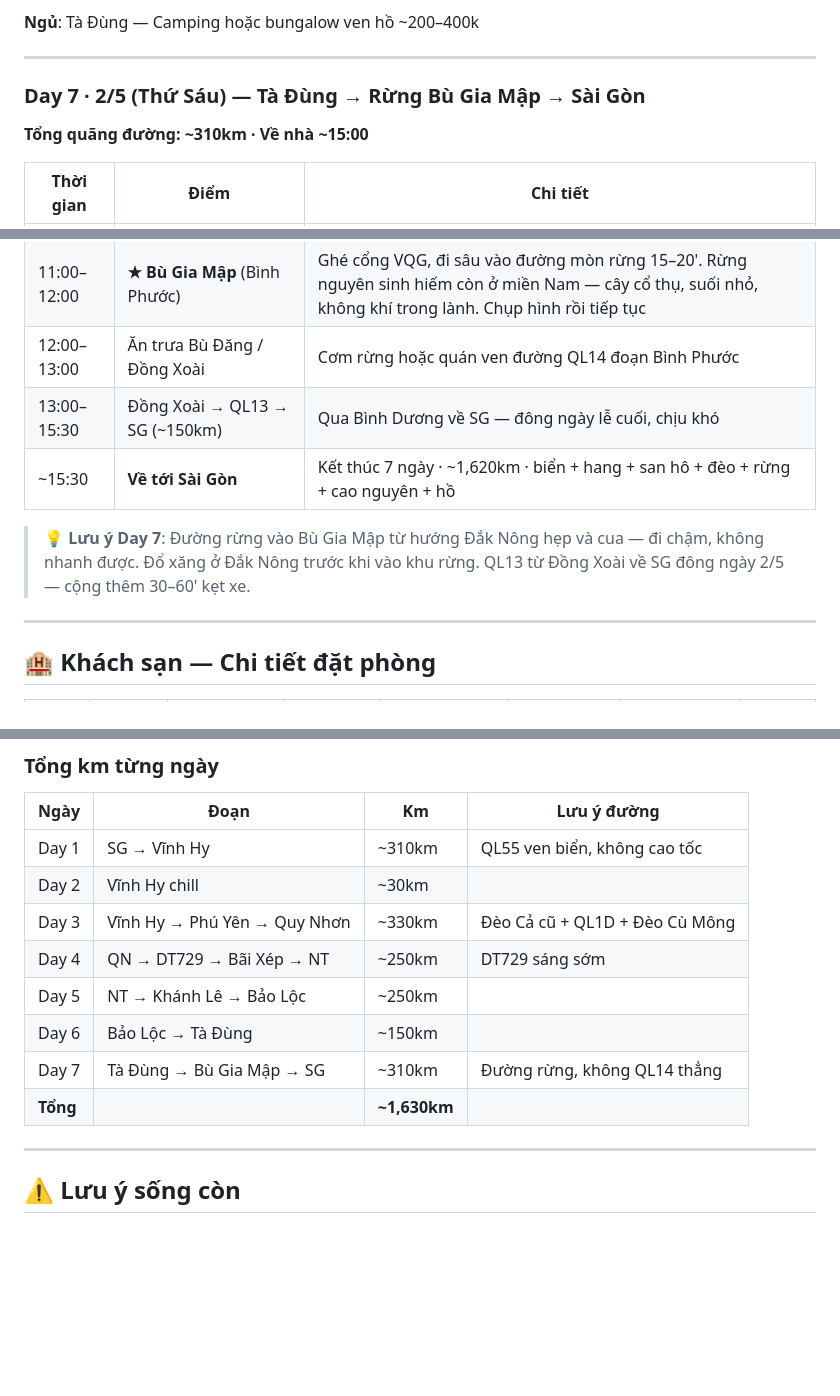
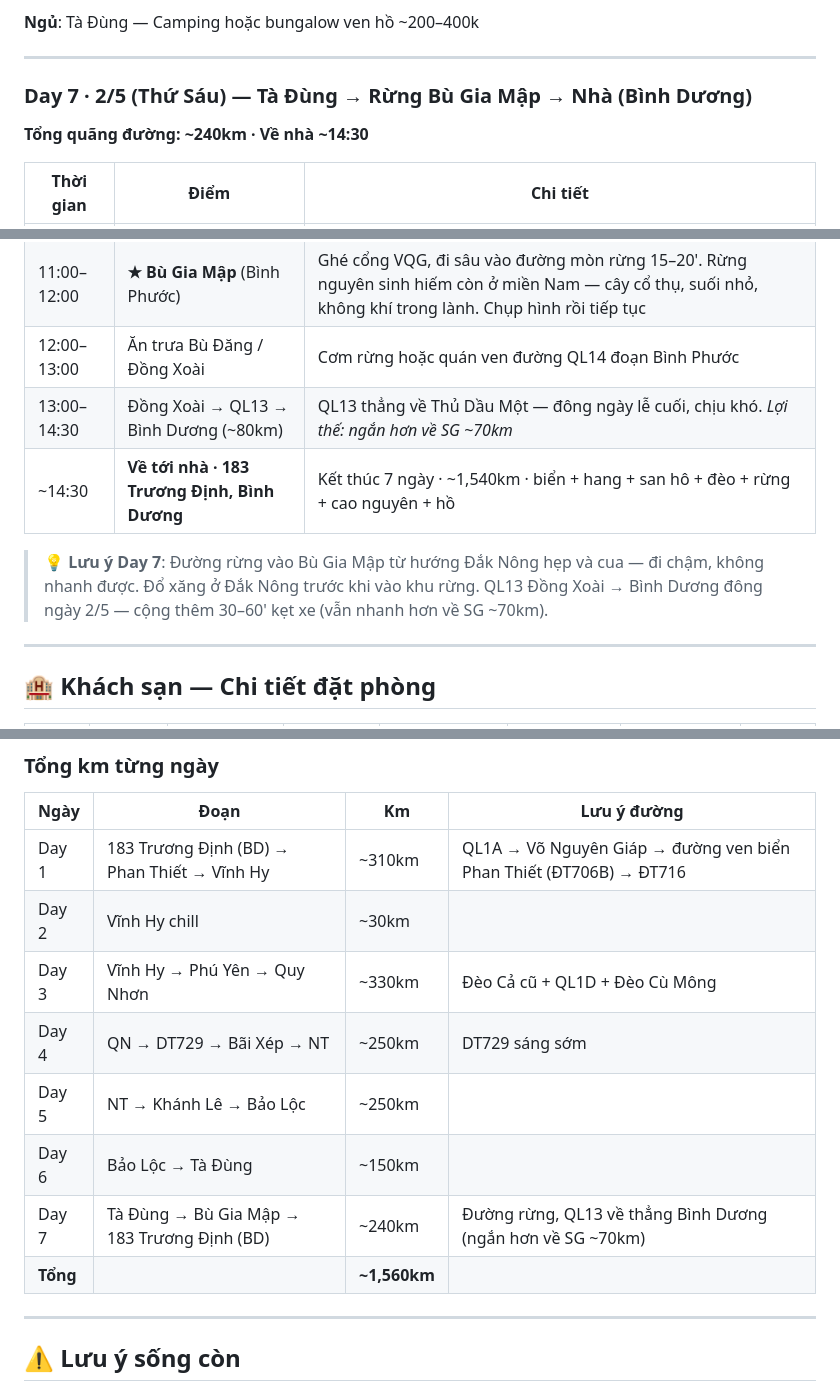
Before and after one commit to vinhandev23-afk/trip-plans, a Markdown page: trips/roadtrip-30-4/README.md, 3 parts joined by grey strips. Drawn GitHub-style; blank space fills up the shorter version.

```diff
--- a/trips/roadtrip-30-4/README.md
+++ b/trips/roadtrip-30-4/README.md
@@ -160,8 +165,8 @@ SG ──► Cổ Thạch ──► Vĩnh Hy ──► Đèo Cả ──► Phú
 
 ---
 
-### Day 7 · 2/5 (Thứ Sáu) — Tà Đùng → Rừng Bù Gia Mập → Sài Gòn
-**Tổng quãng đường: ~310km · Về nhà ~15:00**
+### Day 7 · 2/5 (Thứ Sáu) — Tà Đùng → Rừng Bù Gia Mập → Nhà (Bình Dương)
+**Tổng quãng đường: ~240km · Về nhà ~14:30**
 
 | Thời gian | Điểm | Chi tiết |
 |-----------|------|----------|
@@ -170,10 +175,10 @@ SG ──► Cổ Thạch ──► Vĩnh Hy ──► Đèo Cả ──► Phú
 | 08:00–11:00 | Tà Đùng → đường rừng → **Bù Gia Mập** (~150km) | Rời Tà Đùng, xuôi về Bình Phước theo đường rừng qua Đắk Nông → vào **Vườn quốc gia Bù Gia Mập**. Đường xuyên rừng nguyên sinh ít xe, mát, xanh mướt — khác hẳn QL14 trống trải |
 | 11:00–12:00 | **★ Bù Gia Mập** (Bình Phước) | Ghé cổng VQG, đi sâu vào đường mòn rừng 15–20'. Rừng nguyên sinh hiếm còn ở miền Nam — cây cổ thụ, suối nhỏ, không khí trong lành. Chụp hình rồi tiếp tục |
 | 12:00–13:00 | Ăn trưa Bù Đăng / Đồng Xoài | Cơm rừng hoặc quán ven đường QL14 đoạn Bình Phước |
-| 13:00–15:30 | Đồng Xoài → QL13 → SG (~150km) | Qua Bình Dương về SG — đông ngày lễ cuối, chịu khó |
-| ~15:30 | **Về tới Sài Gòn** | Kết thúc 7 ngày · ~1,620km · biển + hang + san hô + đèo + rừng + cao nguyên + hồ |
+| 13:00–14:30 | Đồng Xoài → QL13 → Bình Dương (~80km) | QL13 thẳng về Thủ Dầu Một — đông ngày lễ cuối, chịu khó. *Lợi thế: ngắn hơn về SG ~70km* |
+| ~14:30 | **Về tới nhà · 183 Trương Định, Bình Dương** | Kết thúc 7 ngày · ~1,540km · biển + hang + san hô + đèo + rừng + cao nguyên + hồ |
 
-> 💡 **Lưu ý Day 7**: Đường rừng vào Bù Gia Mập từ hướng Đắk Nông hẹp và cua — đi chậm, không nhanh được. Đổ xăng ở Đắk Nông trước khi vào khu rừng. QL13 từ Đồng Xoài về SG đông ngày 2/5 — cộng thêm 30–60' kẹt xe.
+> 💡 **Lưu ý Day 7**: Đường rừng vào Bù Gia Mập từ hướng Đắk Nông hẹp và cua — đi chậm, không nhanh được. Đổ xăng ở Đắk Nông trước khi vào khu rừng. QL13 Đồng Xoài → Bình Dương đông ngày 2/5 — cộng thêm 30–60' kẹt xe (vẫn nhanh hơn về SG ~70km).
 
 ---
 
@@ -217,14 +222,14 @@ SG ──► Cổ Thạch ──► Vĩnh Hy ──► Đèo Cả ──► Phú
 
 | Ngày | Đoạn | Km | Lưu ý đường |
 |------|------|----|------------|
-| Day 1 | SG → Vĩnh Hy | ~310km | QL55 ven biển, không cao tốc |
+| Day 1 | 183 Trương Định (BD) → Phan Thiết → Vĩnh Hy | ~310km | QL1A → Võ Nguyên Giáp → đường ven biển Phan Thiết (ĐT706B) → ĐT716 |
 | Day 2 | Vĩnh Hy chill | ~30km | |
 | Day 3 | Vĩnh Hy → Phú Yên → Quy Nhơn | ~330km | Đèo Cả cũ + QL1D + Đèo Cù Mông |
 | Day 4 | QN → DT729 → Bãi Xép → NT | ~250km | DT729 sáng sớm |
 | Day 5 | NT → Khánh Lê → Bảo Lộc | ~250km | |
 | Day 6 | Bảo Lộc → Tà Đùng | ~150km | |
-| Day 7 | Tà Đùng → Bù Gia Mập → SG | ~310km | Đường rừng, không QL14 thẳng |
-| **Tổng** | | **~1,630km** | |
+| Day 7 | Tà Đùng → Bù Gia Mập → 183 Trương Định (BD) | ~240km | Đường rừng, QL13 về thẳng Bình Dương (ngắn hơn về SG ~70km) |
+| **Tổng** | | **~1,560km** | |
 
 ---
 
```
Also changed, not shown: other parts of trips/roadtrip-30-4/README.md (+26 -21 lines).
